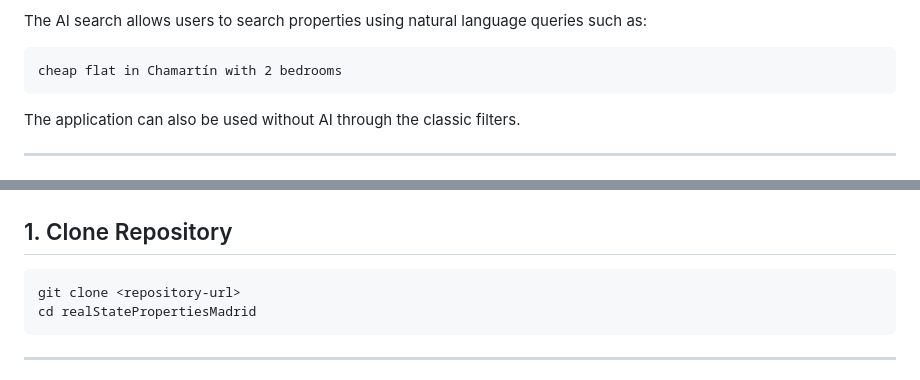
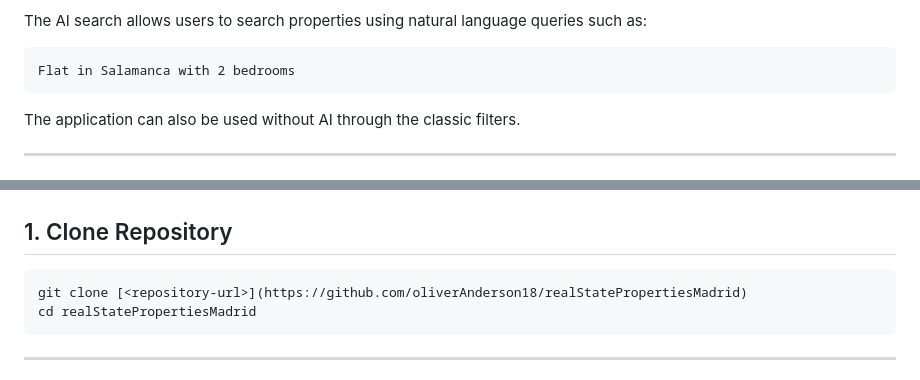
Before and after one commit to oliverAnderson18/realStatePropertiesMadrid, a Markdown page: README.md, 2 parts joined by grey strips. Rendered like a GitHub page.

Commit message:
Update README with new search example and clone URL

````diff
--- a/README.md
+++ b/README.md
@@ -19,7 +19,7 @@ The platform includes:
 The AI search allows users to search properties using natural language queries such as:
 
 ```text
-cheap flat in Chamartín with 2 bedrooms
+Flat in Salamanca with 2 bedrooms
 ```
 
 The application can also be used without AI through the classic filters.
@@ -176,7 +176,7 @@ For AI search:
 ## 1. Clone Repository
 
 ```bash
-git clone <repository-url>
+git clone [<repository-url>](https://github.com/oliverAnderson18/realStatePropertiesMadrid)
 cd realStatePropertiesMadrid
 ```
 
````
